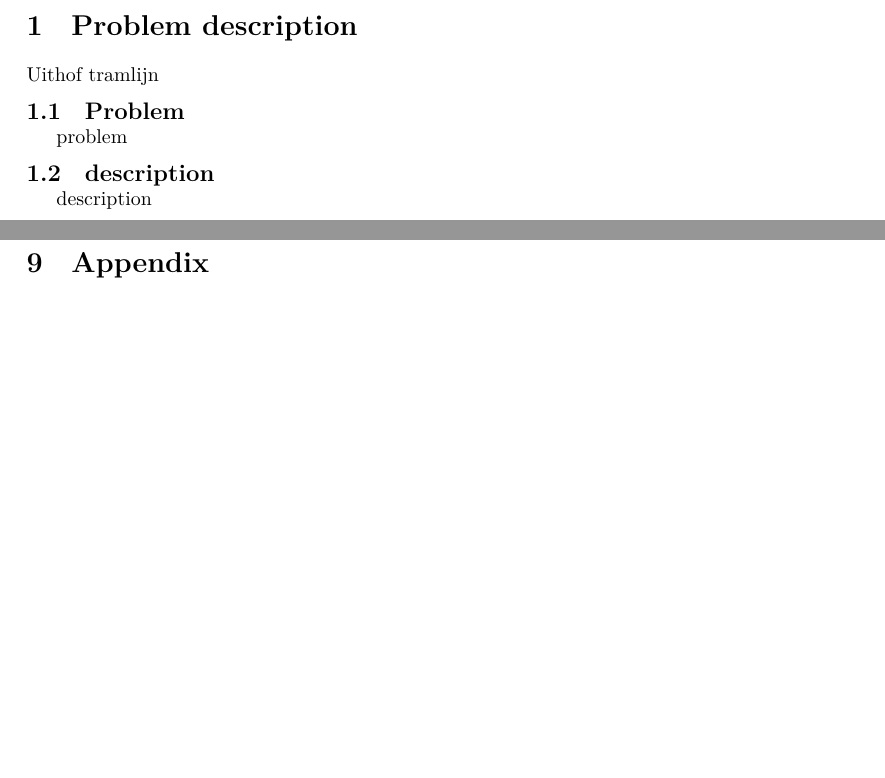
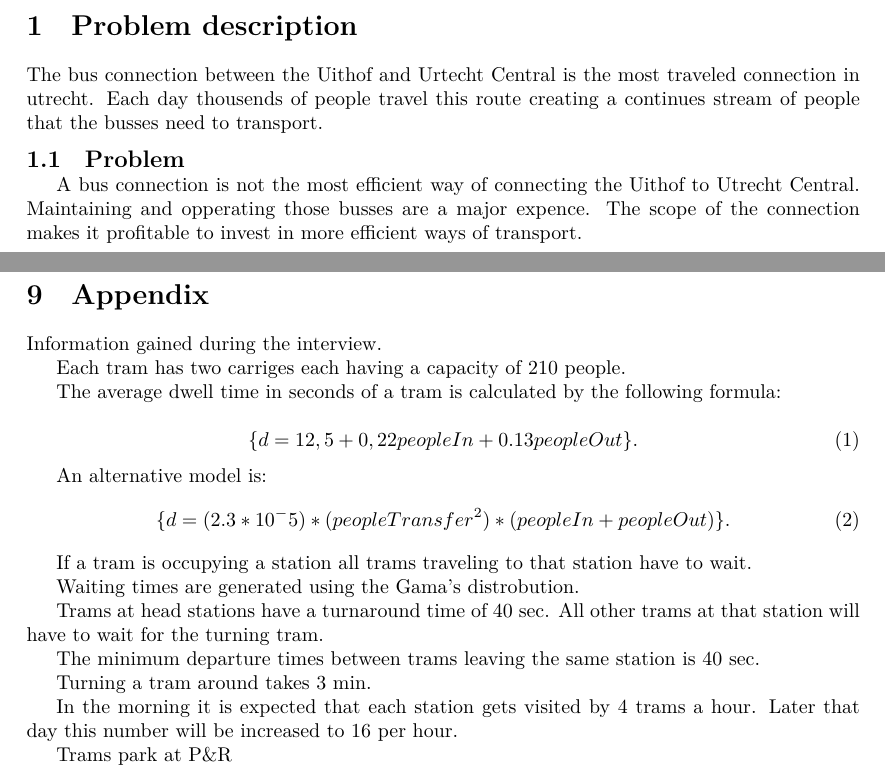
Before and after one commit to newsocks/UithofTramLijnTex, a LaTeX document (main.tex, which reads appendix.tex, problem_description.tex): two parts of pages 2 and 10 of 10, joined at a grey line, cut so that both start at the same text, the shorter picture padded with empty space. Compiled offline with XeLaTeX.

Commit message:
Added text to appendix assumptions and problem description.

```diff
--- a/appendix.tex
+++ b/appendix.tex
@@ -1 +1,34 @@
 \section{Appendix}
+
+Information gained during the interview.
+
+Each tram has two carriges each having a capacity of 210 people.
+
+The average dwell time in seconds of a tram is calculated by the following formula:
+
+  \begin{equation}
+    \label{eq:eq1}
+    \{ d = 12,5 + 0,22 peopleIn + 0.13 peopleOut \}.
+  \end{equation}
+
+An alternative model is:
+  \begin{equation}
+    \label{eq:eq1}
+    \{ d = (2.3 * 10 ^ -5) * (peopleTransfer ^ 2) * (peopleIn + peopleOut) \}.
+  \end{equation}
+
+If a tram is occupying a station all trams traveling to that station have to wait.
+
+Waiting times are generated using the Gama's distrobution.
+
+Trams at head stations have a turnaround time of 40 sec.
+All other trams at that station will have to wait for the turning tram.
+
+The minimum departure times between trams leaving the same station is 40 sec.
+
+Turning a tram around takes 3 min.
+
+In the morning it is expected that each station gets visited by 4 trams a hour.
+Later that day this number will be increased to 16 per hour.
+
+Trams park at P\&R
--- a/problem_description.tex
+++ b/problem_description.tex
@@ -1,10 +1,11 @@
 \section{Problem description}
 
-Uithof tramlijn
+The bus connection between the Uithof and Urtecht Central is the most traveled connection in utrecht.
+Each day thousends of people travel this route creating a continues stream of people that the busses
+need to transport.
 
 \subsection{Problem}
-problem
 
-\subsection{description}
-
-description
+A bus connection is not the most efficient way of connecting the Uithof to Utrecht Central.
+Maintaining and opperating those busses are a major expence. The scope of the connection makes it
+profitable to invest in more efficient ways of transport.
```
Also changed, not shown: assumptions.tex (+10 -1 lines), main.pdf.
